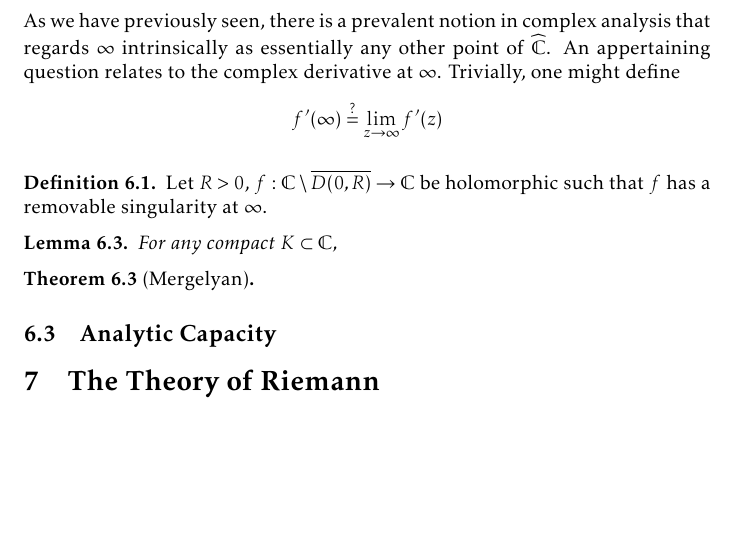
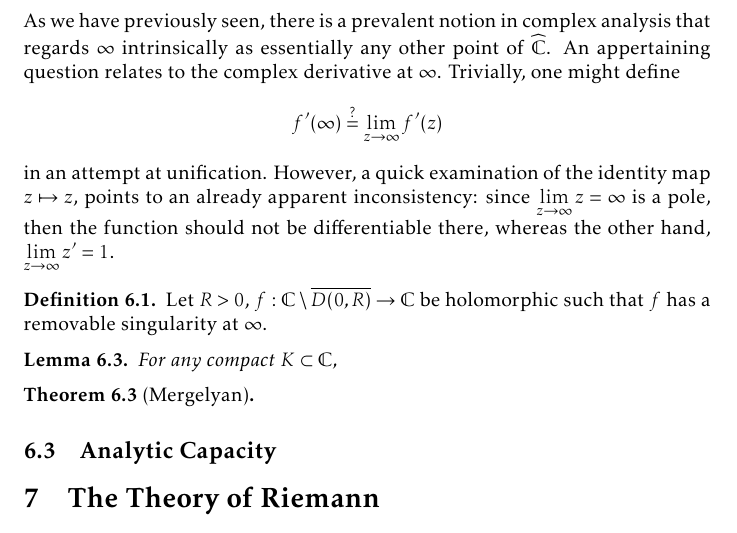
Before and after one commit to slipperking/complex-analysis-latex, a LaTeX document (main.tex): part of page 147 of 183, cut so that both start at the same text, the shorter picture padded with empty space. Compiled offline with pdfLaTeX.

Commit message:
overleaf_to_git (Tue Sep  9 23:57:49 2025 -0700): update main.tex from r21269 to r21271

```diff
--- a/main.tex
+++ b/main.tex
@@ -3376,7 +3376,7 @@ Although many mathematicians have since tried after the efforts of Weierstrass a
 
 The proof proposed by Mergelyan is almost trivial when compared with the results of many other mathematicians at the time. It even uses the concepts previously proposed by Runge. This begs the question: why was there such a prolonged time gap between the two similar formulations? Many mathematicians felt that the conclusion was too ethereal; during this elapsed time period there were many efforts of mathematicians that resulted in many technical partial results. Mergelyan's Theorem came as a surprise as it encapsulated many of those results with simplicity.
 
-As we have previously seen, there is a prevalent notion in complex analysis that regards \(\infty\) intrinsically as essentially any other point of \(\extcomplex\). An appertaining question relates to the complex derivative at \(\infty\). Trivially, one might define \[f'(\infty)\overset{?}{=}\lim_{z\to\infty} f'(z)\]
+As we have previously seen, there is a prevalent notion in complex analysis that regards \(\infty\) intrinsically as essentially any other point of \(\extcomplex\). An appertaining question relates to the complex derivative at \(\infty\). Trivially, one might define \[f'(\infty)\overset{?}{=}\lim_{z\to\infty} f'(z)\] in an attempt at unification. However, a quick examination of the identity map \(z\mapsto z\), points to an already apparent inconsistency: since \(\lim_{z\to\infty}z=\infty\) is a pole, then the function should not be differentiable there, whereas the other hand, \(\lim_{z\to\infty}z'=1\).
 \begin{definition}
     Let \(R>0\), \(f:\mathbb{C}\setminus\overline{D(0,R)}\to\mathbb{C}\) be holomorphic such that \(f\) has a removable singularity at \(\infty\).
 \end{definition}
```
